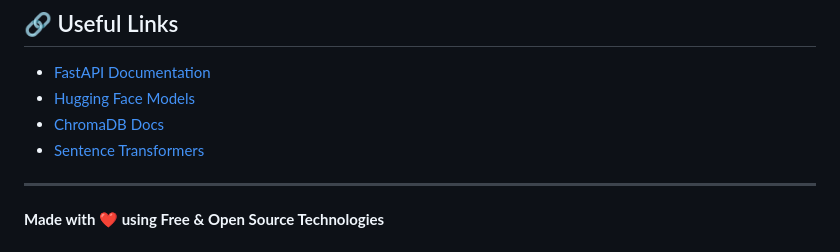
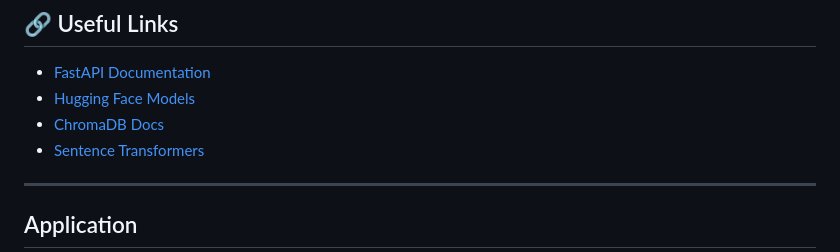
Before and after one commit to Aanya10Mishra/AI-Document-Search, a Markdown page: README.md, the part around one of its changes. GitHub-like rendering.

Commit message:
Update README with application section
Added application section and updated last modified date.

```diff
--- a/README.md
+++ b/README.md
@@ -480,5 +480,5 @@ This project is licensed under the MIT License - see the [LICENSE](LICENSE) file
 
 ---
 
-**Made with ❤️ using Free & Open Source Technologies**
+ ##  Application
 
```
Also changed, not shown: other parts of README.md (+1 -1 lines).
